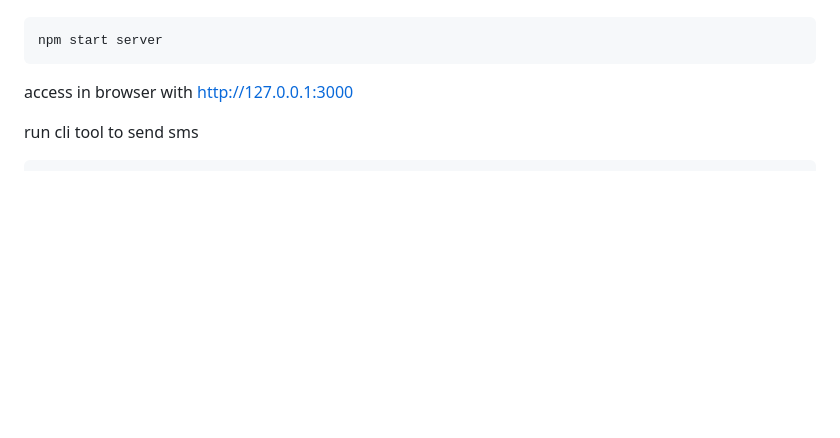
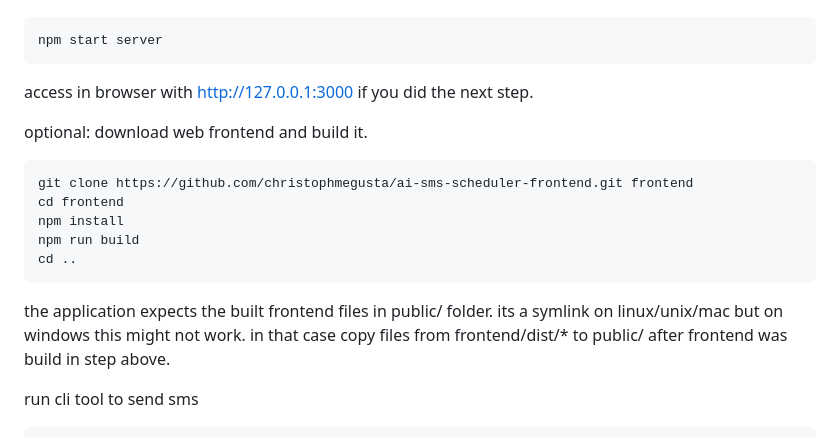
Before and after one commit to christophmegusta/ai-sms-scheduler, a Markdown page: README.md, the part around one of its changes. GitHub-like rendering; blank space fills up the shorter version.

````diff
--- a/README.md
+++ b/README.md
@@ -28,7 +29,17 @@ run server with
 ```
 npm start server
 ```
-access in browser with http://127.0.0.1:3000
+access in browser with http://127.0.0.1:3000 if you did the next step.
+
+optional: download web frontend and build it.
+```
+git clone https://github.com/christophmegusta/ai-sms-scheduler-frontend.git frontend
+cd frontend
+npm install
+npm run build
+cd ..
+```
+the application expects the built frontend files in public/ folder. its a symlink on linux/unix/mac but on windows this might not work. in that case copy files from frontend/dist/* to public/ after frontend was build in step above.
 
 
 run cli tool to send sms
````
Also changed, not shown: other parts of README.md (+1 -0 lines).
